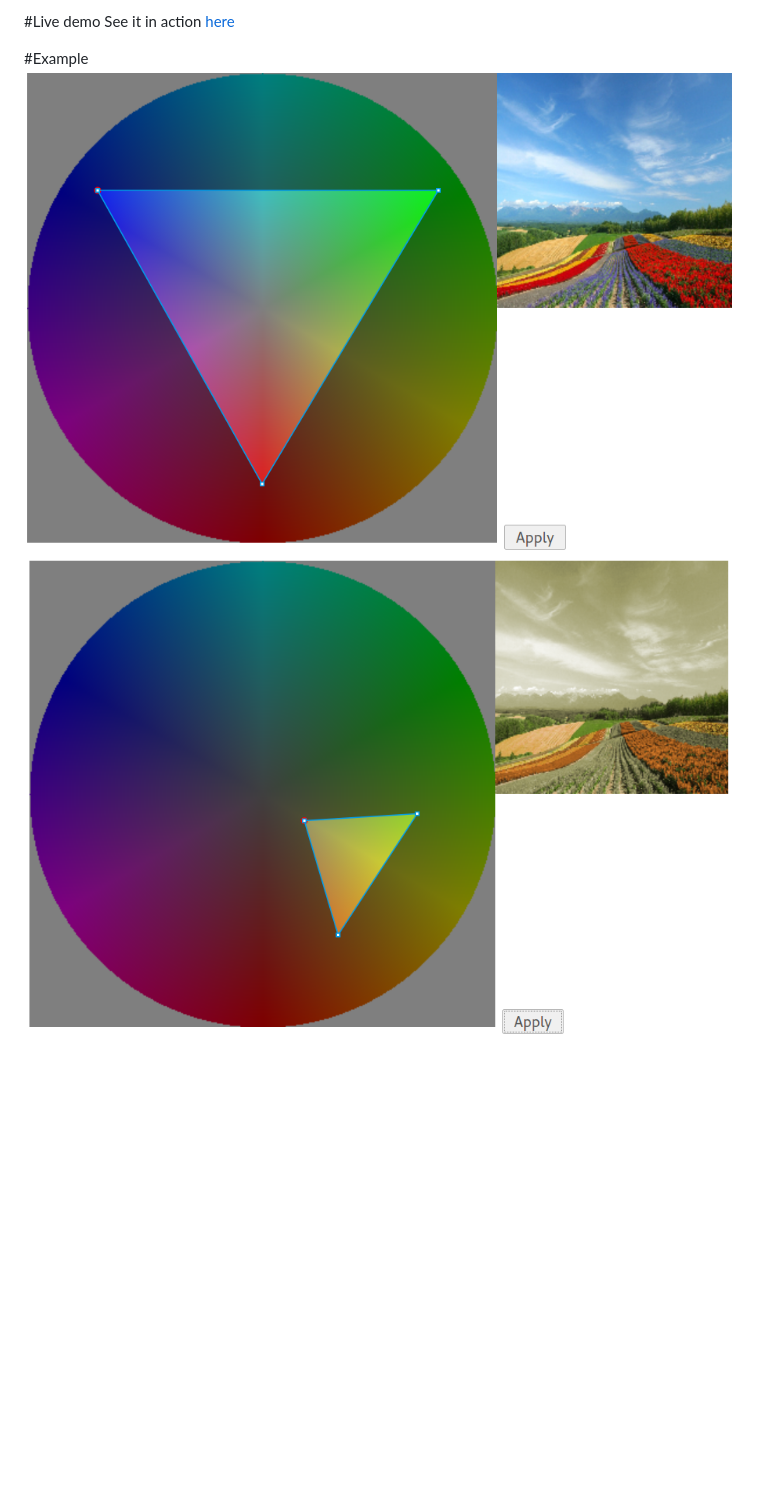
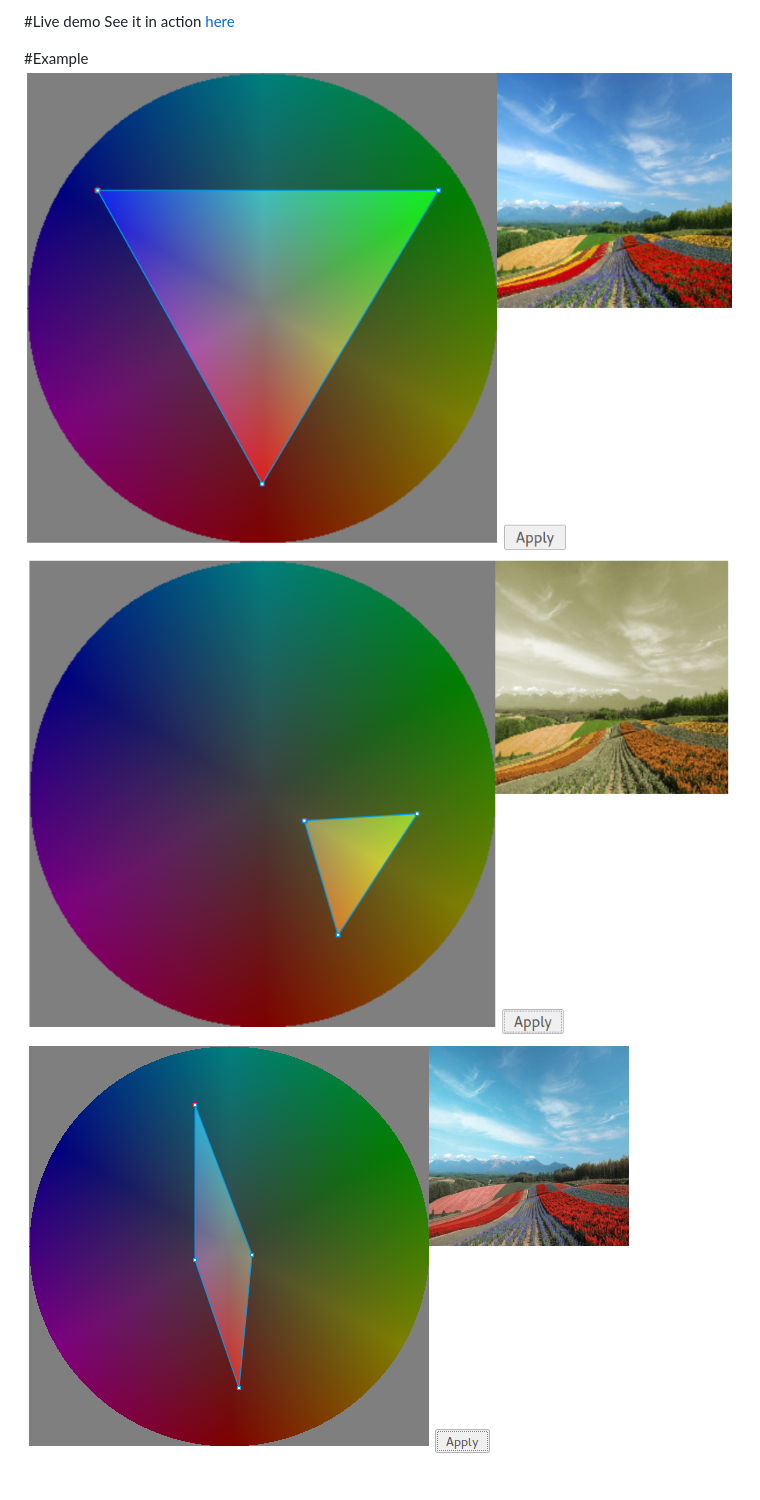
Before and after one commit to kuba-orlik/gamut-masker, a Markdown page: README.md, the part around the change. GitHub-like rendering; pictures changed too: img/example3.png (added); blank space fills up the shorter version.

Commit message:
added another example

```diff
--- a/README.md
+++ b/README.md
@@ -5,5 +5,6 @@ Gamut masking is a process of limiting the amount of hues to a predefined set, u
 See it in action [here](//groovy354.github.io/gamut-masker)
 
 #Example
-![before](./img/example1.png)
-![after](./img/example2.png)
+![example1](./img/example1.png)
+![example2](./img/example2.png)
+![example32](./img/example3.png)
```
